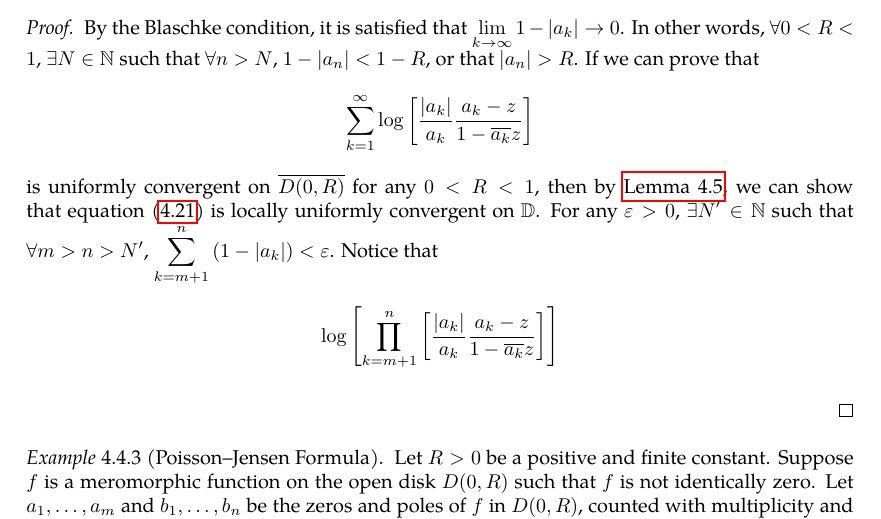
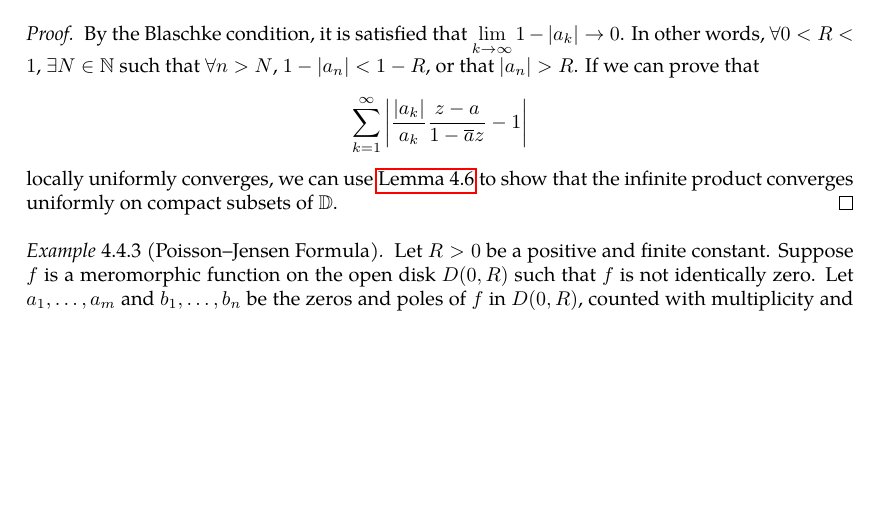
Before and after one commit to slipperking/complex-analysis-latex, a LaTeX document (main.tex): part of page 98 of 121, cut so that both start at the same text, the shorter picture padded with empty space. Compiled offline with pdfLaTeX.

Commit message:
overleaf_to_git (Tue Jul 22 00:24:31 2025 -0700): update main.tex from r18132 to r18136

```diff
--- a/main.tex
+++ b/main.tex
@@ -2463,8 +2463,7 @@ As it turns out, an entire function can in fact be constructed for infinitely ma
     \end{equation} where \(\varphi_a(z)\) is a Möbius transformation in the form of equation~\eqref{eq:mobiustransformationgroupofholomorphicautomorphismsunitdisk_statement}, is uniformly convergent on compact subsets of \(\mathbb{D}\) to an analytic function on \(\mathbb{D}\) such that \(\abs{B}\leq 1\) on \(\mathbb{D}\), and its only zeros are precisely at each of \(\qty{a_k}\).
 \end{example}
 \begin{proof}
-    By the Blaschke condition, it is satisfied that \(\lim_{k\to\infty}1-\abs{a_k}\to 0\). In other words, \(\forall 0<R<1\), \(\exists N\in\mathbb{N}\) such that \(\forall n>N\), \(1-\abs{a_n}<1-R\), or that \(\abs{a_n}>R\). If we can prove that \[\sum_{k=1}^\infty \log\qty[\frac{\abs{a_k}}{a_k}\frac{a_k-z}{1-\overline{a_k}z}]\] is uniformly convergent on \(\overline{D(0,R)}\) for any \(0<R<1\), then by \autoref{lemma:infiniteproductlocallyuniformconvergencecriterion}, we can show that equation~\eqref{eq:blaschkeproduct_statement} is locally uniformly convergent on \(\mathbb{D}\). For any \(\varepsilon>0\), \(\exists N'\in\mathbb{N}\) such that \(\forall m>n>N'\), \(\sum_{k=m+1}^n\qty(1-\abs{a_k})<\varepsilon\). Notice that \[\log\qty[\prod_{k=m+1}^n\qty[\frac{\abs{a_k}}{a_k}\frac{a_k-z}{1-\overline{a_k}z}]]\]
-
+    By the Blaschke condition, it is satisfied that \(\lim_{k\to\infty}1-\abs{a_k}\to 0\). In other words, \(\forall 0<R<1\), \(\exists N\in\mathbb{N}\) such that \(\forall n>N\), \(1-\abs{a_n}<1-R\), or that \(\abs{a_n}>R\). If we can prove that \[\sum_{k=1}^\infty\abs{\frac{\abs{a_k}}{a_k}\frac{z-a}{1-\overline{a}z}-1}\] locally uniformly converges, we can use \autoref{lemma:infiniteproductlocallyuniformconvergencecriterion2} to show that the infinite product converges uniformly on compact subsets of \(\mathbb{D}\).
 \end{proof}
 \begin{example}[Poisson--Jensen Formula]\label{ex:poissonjensenformula}
     Let \(R>0\) be a positive and finite constant. Suppose \(f\) is a meromorphic function on the open disk \(D(0,R)\) such that \(f\) is not identically zero. Let \(a_1,\ldots,a_m\) and \(b_1,\ldots,b_n\) be the zeros and poles of \(f\) in \(D(0,R)\), counted with multiplicity and order, respectively (multiplicities and orders count as multiple zeros or poles). Assume \(f\) is continuous (except for at each \(b_k\)) up to \(\overline{D(0,R)}\). Then it follows that
```
